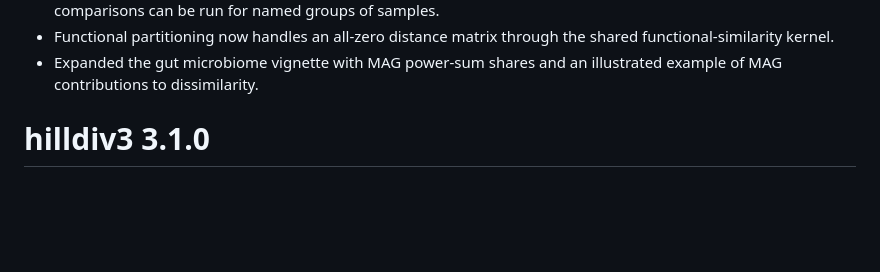
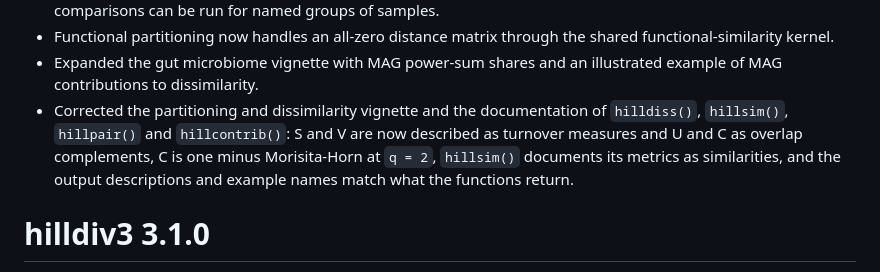
Before and after one commit to alberdilab/hilldiv3, a Markdown page: NEWS.md, the part around the change. GitHub-like rendering; blank space fills up the shorter version.

Commit message:
Add NEWS entry for vignette and metric documentation fixes

```diff
--- a/NEWS.md
+++ b/NEWS.md
@@ -24,6 +24,12 @@
   shared functional-similarity kernel.
 * Expanded the gut microbiome vignette with MAG power-sum shares and an
   illustrated example of MAG contributions to dissimilarity.
+* Corrected the partitioning and dissimilarity vignette and the documentation
+  of `hilldiss()`, `hillsim()`, `hillpair()` and `hillcontrib()`: S and V are
+  now described as turnover measures and U and C as overlap complements, C is
+  one minus Morisita-Horn at `q = 2`, `hillsim()` documents its metrics as
+  similarities, and the output descriptions and example names match what the
+  functions return.
 
 # hilldiv3 3.1.0
 
```
